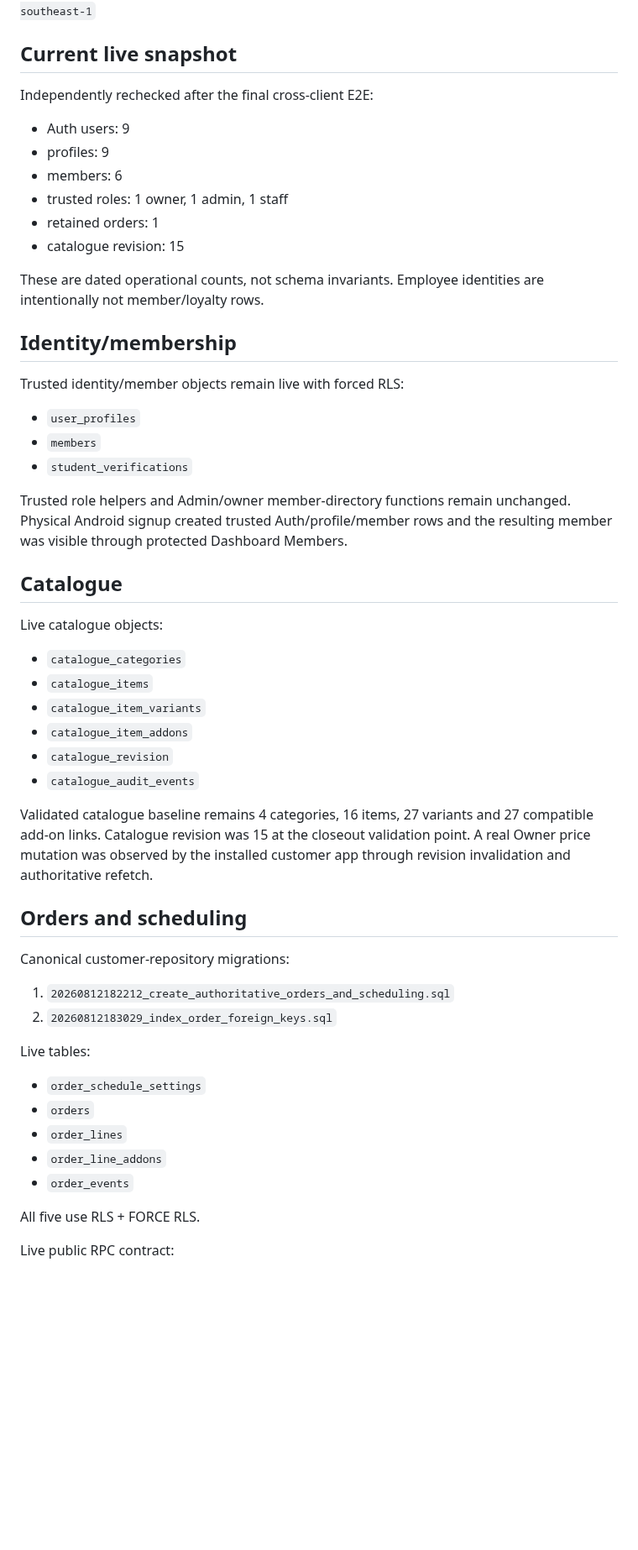
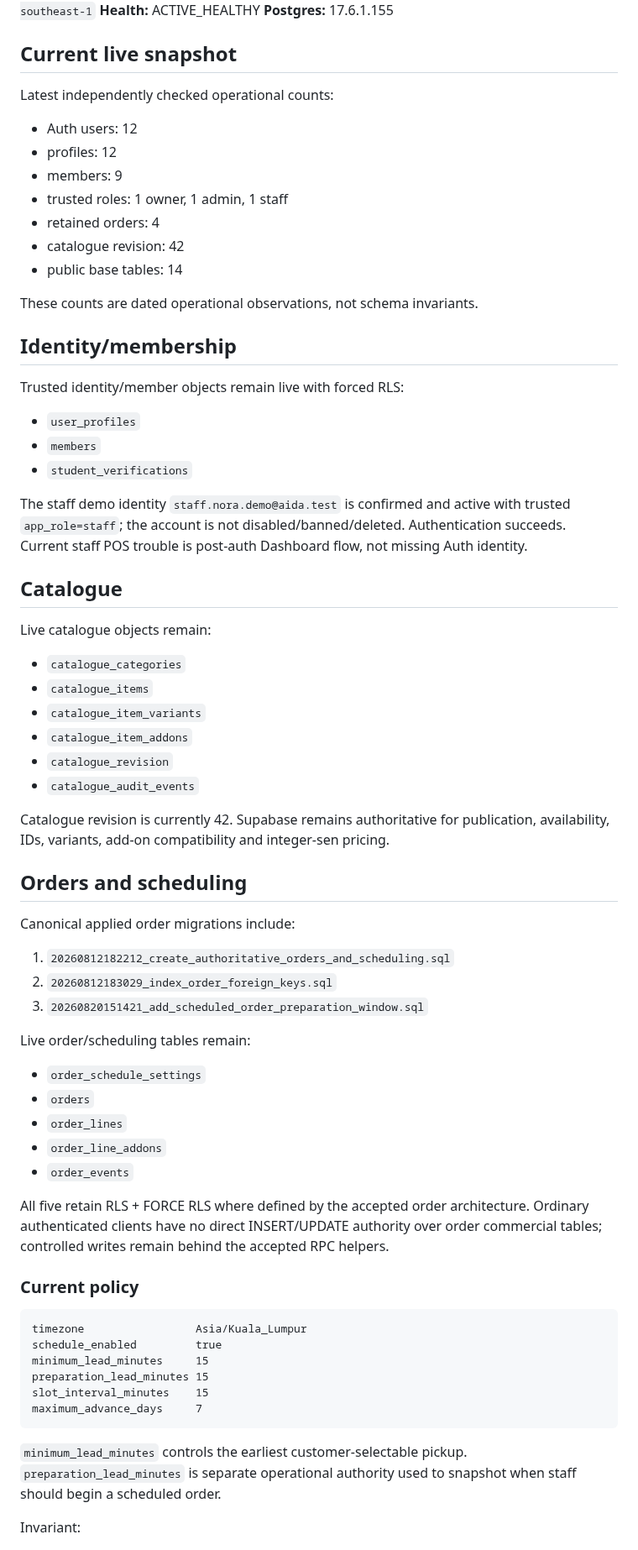
Before and after one commit to Hermann-33/Aida_System, a Markdown page: docs/context/SUPABASE_STATUS.md, the part around one of its changes. Shown at 84% size. Rendered like a GitHub page; blank space fills up the shorter version.

````diff
--- a/docs/context/SUPABASE_STATUS.md
+++ b/docs/context/SUPABASE_STATUS.md
@@ -4,19 +4,22 @@
 **Project:** Aida System
 **Ref:** `eswovqxqzfevcdwwcmuh`
 **Region:** `ap-southeast-1`
+**Health:** ACTIVE_HEALTHY
+**Postgres:** 17.6.1.155
 
 ## Current live snapshot
 
-Independently rechecked after the final cross-client E2E:
+Latest independently checked operational counts:
 
-- Auth users: 9
-- profiles: 9
-- members: 6
+- Auth users: 12
+- profiles: 12
+- members: 9
 - trusted roles: 1 owner, 1 admin, 1 staff
-- retained orders: 1
-- catalogue revision: 15
+- retained orders: 4
+- catalogue revision: 42
+- public base tables: 14
 
-These are dated operational counts, not schema invariants. Employee identities are intentionally not member/loyalty rows.
+These counts are dated operational observations, not schema invariants.
 
 ## Identity/membership
 
@@ -26,11 +29,11 @@ Trusted identity/member objects remain live with forced RLS:
 - `members`
 - `student_verifications`
 
-Trusted role helpers and Admin/owner member-directory functions remain unchanged. Physical Android signup created trusted Auth/profile/member rows and the resulting member was visible through protected Dashboard Members.
+The staff demo identity `staff.nora.demo@aida.test` is confirmed and active with trusted `app_role=staff`; the account is not disabled/banned/deleted. Authentication succeeds. Current staff POS trouble is post-auth Dashboard flow, not missing Auth identity.
 
 ## Catalogue
 
-Live catalogue objects:
+Live catalogue objects remain:
 
 - `catalogue_categories`
 - `catalogue_items`
@@ -39,16 +42,17 @@ Live catalogue objects:
 - `catalogue_revision`
 - `catalogue_audit_events`
 
-Validated catalogue baseline remains 4 categories, 16 items, 27 variants and 27 compatible add-on links. Catalogue revision was 15 at the closeout validation point. A real Owner price mutation was observed by the installed customer app through revision invalidation and authoritative refetch.
+Catalogue revision is currently 42. Supabase remains authoritative for publication, availability, IDs, variants, add-on compatibility and integer-sen pricing.
 
 ## Orders and scheduling
 
-Canonical customer-repository migrations:
+Canonical applied order migrations include:
 
 1. `20260812182212_create_authoritative_orders_and_scheduling.sql`
 2. `20260812183029_index_order_foreign_keys.sql`
+3. `20260820151421_add_scheduled_order_preparation_window.sql`
 
-Live tables:
+Live order/scheduling tables remain:
 
 - `order_schedule_settings`
 - `orders`
@@ -56,6 +60,20 @@ Live tables:
 - `order_line_addons`
 - `order_events`
 
-All five use RLS + FORCE RLS.
+All five retain RLS + FORCE RLS where defined by the accepted order architecture. Ordinary authenticated clients have no direct INSERT/UPDATE authority over order commercial tables; controlled writes remain behind the accepted RPC helpers.
 
-Live public RPC contract:
+### Current policy
+
+```text
+timezone                 Asia/Kuala_Lumpur
+schedule_enabled         true
+minimum_lead_minutes     15
+preparation_lead_minutes 15
+slot_interval_minutes    15
+maximum_advance_days     7
+```
+
+`minimum_lead_minutes` controls the earliest customer-selectable pickup. `preparation_lead_minutes` is separate operational authority used to snapshot when staff should begin a scheduled order.
+
+Invariant:
+
````
Also changed, not shown: other parts of docs/context/SUPABASE_STATUS.md (+78 -45 lines).
